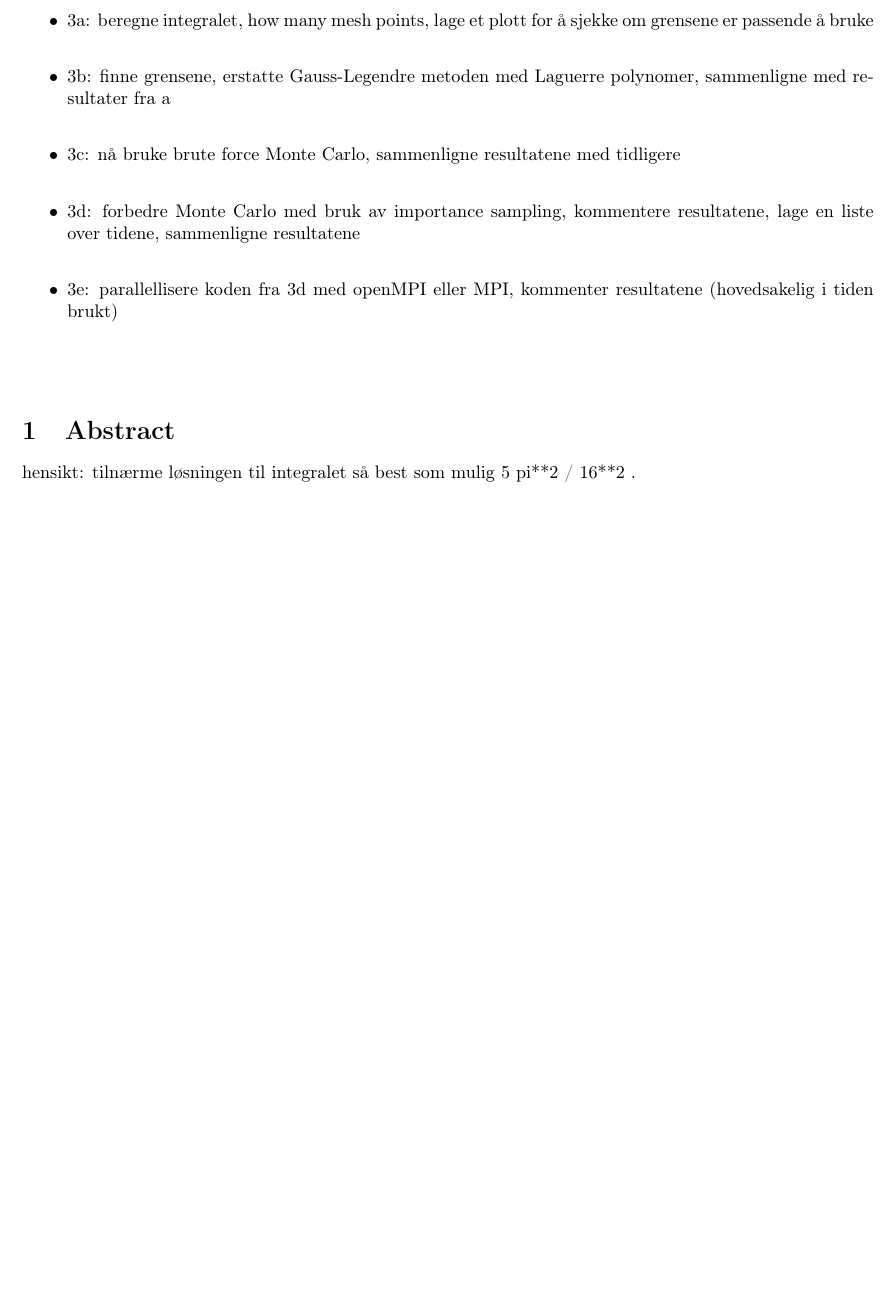
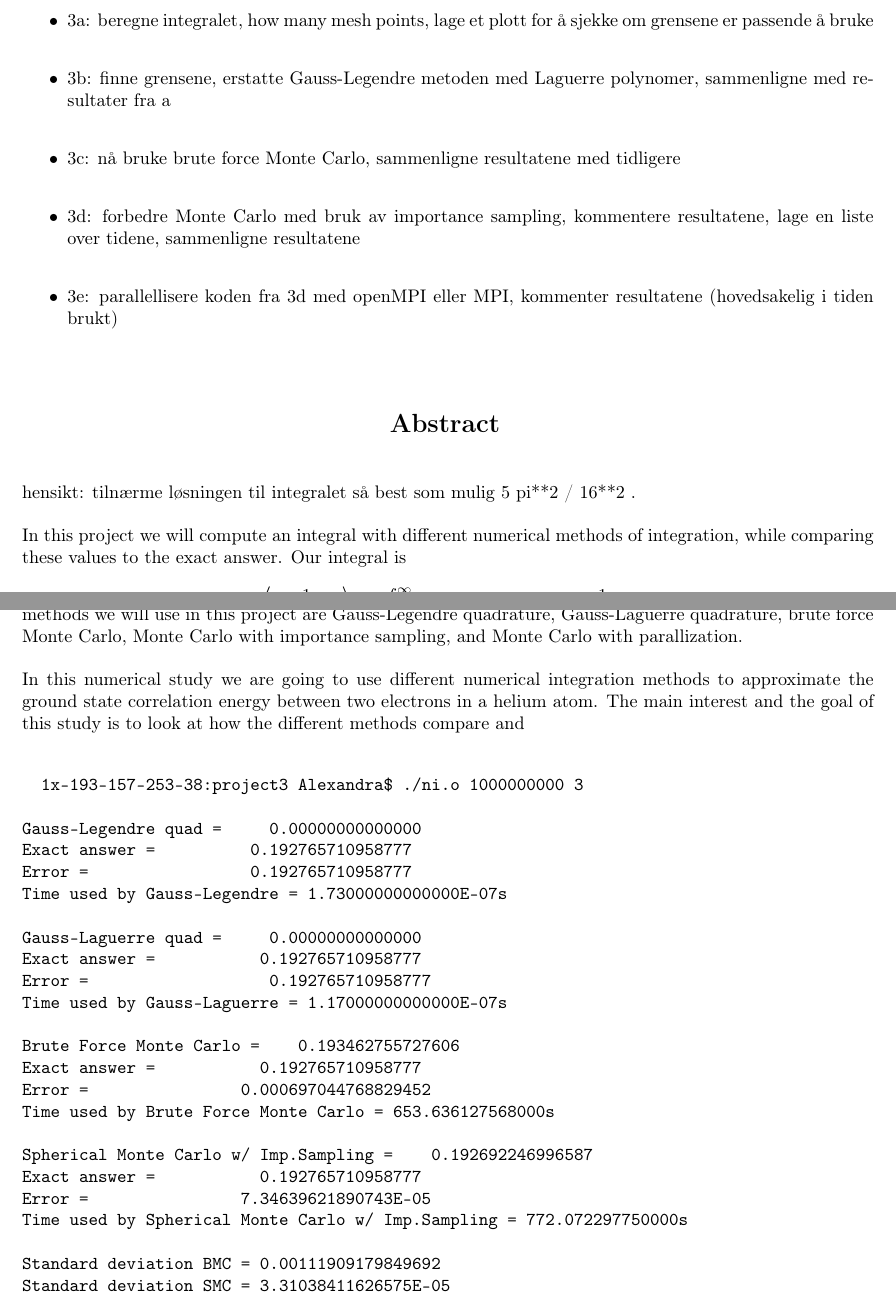
Before and after one commit to Erikbgram/Fys3150, a LaTeX document (Project 3/project3_uke40.tex): part of page 2 of 4 before the commit and two parts of pages 2 and 3 of 5 after it, the two joined at a grey line, cut so that both start at the same text, the shorter picture padded with empty space. Compiled offline with pdfLaTeX.

Commit message:
gjorde arbeid og sånt

```diff
--- a/Project 3/project3_uke40.tex
+++ b/Project 3/project3_uke40.tex
@@ -136,14 +130,59 @@ Ting å gjøre for de ulike oppgavene:
 \end{itemize}
 
 
-%----------Abstract-------------------------------
+%-------------------- Abstract -------------------------------
 \vspace{1cm}
 
-\section{Abstract} \label{sec:Abstract}
 
-hensikt: tilnærme løsningen til integralet så best som mulig 5 pi**2 / 16**2 .
+\begin{center}
+
+{\Large\textbf{Abstract}} \label{sec:Abstract}
+
+\end{center}
+
+\vspace{5mm}
+
+
+%\begin{abstract}
+
+hensikt: tilnærme løsningen til integralet så best som mulig 5 pi**2 / 16**2 . \\
+
+In this project we will compute an integral with different numerical methods of integration, while comparing these values to the exact answer. Our integral is
+
+\begin{equation}
+    \left\langle \frac{1}{| \vec{r_1} - \vec{r_2} |} \right\rangle = \int_{-\infty} ^\infty d \vec{r_1} d \vec{r_2} \hspace{1mm} e^{- 2 \alpha (r_1 + r_2)} \hspace{1mm} \frac{1}{| \vec{r_1} - \vec{r_2} |}
+\end{equation}
+
+which is not normalized. The answer to the integral is $\frac{5 \pi^2}{16^2} \approx 0.192765710958777$. The numerical integration methods we will use in this project are Gauss-Legendre quadrature, Gauss-Laguerre quadrature, brute force Monte Carlo, Monte Carlo with importance sampling, and Monte Carlo with parallization. \\
+
+In this numerical study we are going to use different numerical integration methods to approximate the ground state correlation energy between two electrons in a helium atom. The main interest and the goal of this study is to look at how the different methods compare and
 
 \begin{verbatim}
+
+  1x-193-157-253-38:project3 Alexandra$ ./ni.o 1000000000 3
+
+Gauss-Legendre quad =     0.00000000000000
+Exact answer =          0.192765710958777
+Error =                 0.192765710958777
+Time used by Gauss-Legendre = 1.73000000000000E-07s
+
+Gauss-Laguerre quad =     0.00000000000000
+Exact answer =           0.192765710958777
+Error =                   0.192765710958777
+Time used by Gauss-Laguerre = 1.17000000000000E-07s
+
+Brute Force Monte Carlo =    0.193462755727606
+Exact answer =           0.192765710958777
+Error =                0.000697044768829452
+Time used by Brute Force Monte Carlo = 653.636127568000s
+
+Spherical Monte Carlo w/ Imp.Sampling =    0.192692246996587
+Exact answer =           0.192765710958777
+Error =                7.34639621890743E-05
+Time used by Spherical Monte Carlo w/ Imp.Sampling = 772.072297750000s
+
+Standard deviation BMC = 0.00111909179849692
+Standard deviation SMC = 3.31038411626575E-05
 
 
 
```
Also changed, not shown: Project 3/program/hei.txt (added, +41 -0 lines), Project 3/project3_uke40.pdf, Project 3/project3_uke40.tex (31 more changed lines), 3 other files.
